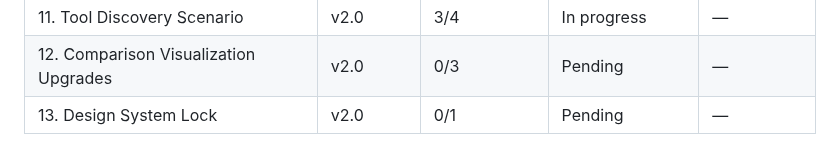
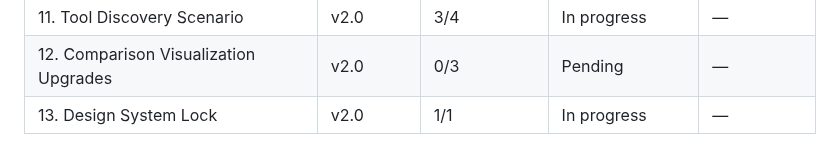
Before and after one commit to skylark248/A2AvsMCP, a Markdown page: .planning/ROADMAP.md, the part around one of its changes. Drawn GitHub-style.

```diff
--- a/.planning/ROADMAP.md
+++ b/.planning/ROADMAP.md
@@ -187,4 +187,4 @@ Plans:
 | 10. OG Image & Sharing | v2.0 | 0/3 | Pending | — |
 | 11. Tool Discovery Scenario | v2.0 | 3/4 | In progress | — |
 | 12. Comparison Visualization Upgrades | v2.0 | 0/3 | Pending | — |
-| 13. Design System Lock | v2.0 | 0/1 | Pending | — |
+| 13. Design System Lock | v2.0 | 1/1 | In progress | — |
```
Also changed, not shown: other parts of .planning/ROADMAP.md (+1 -1 lines).
